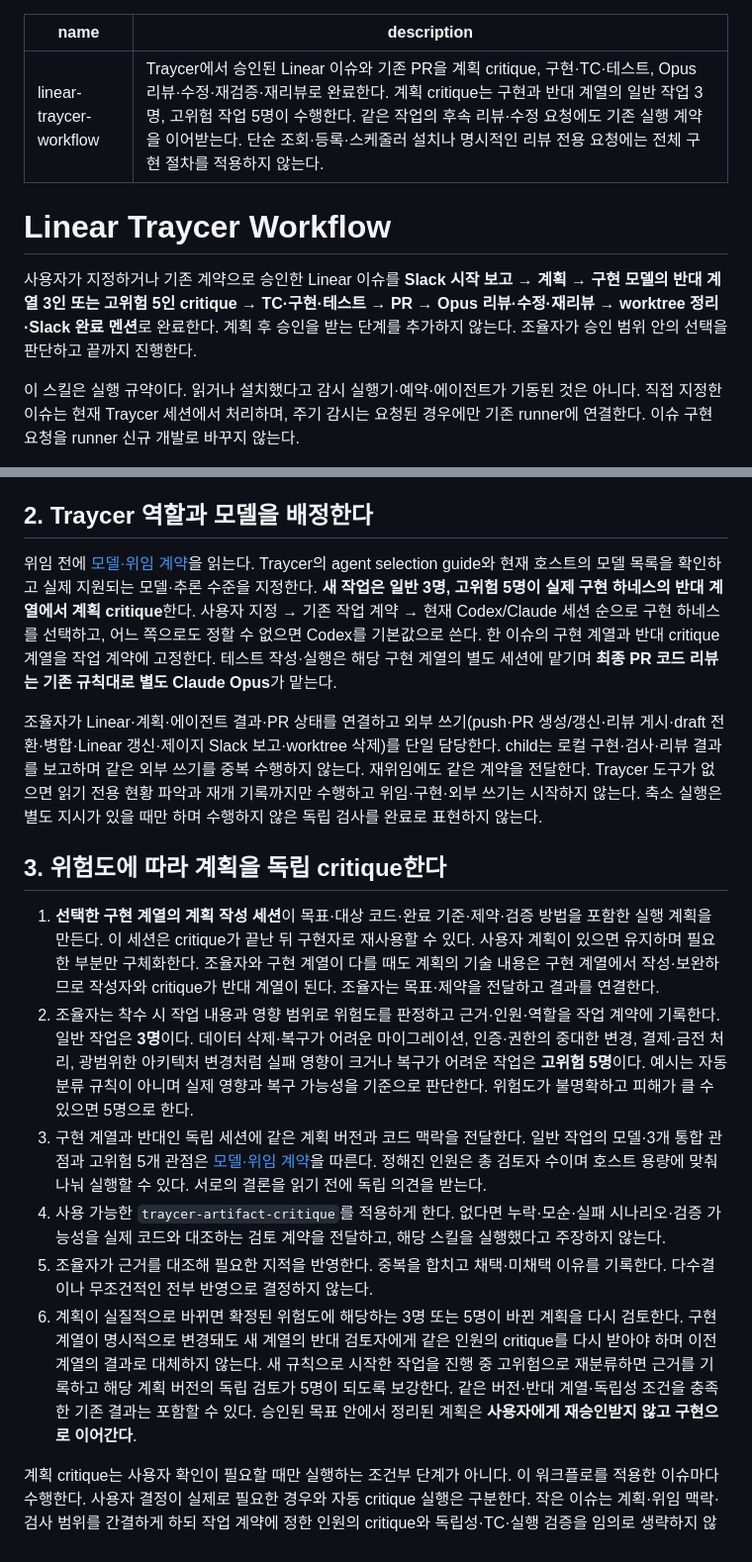
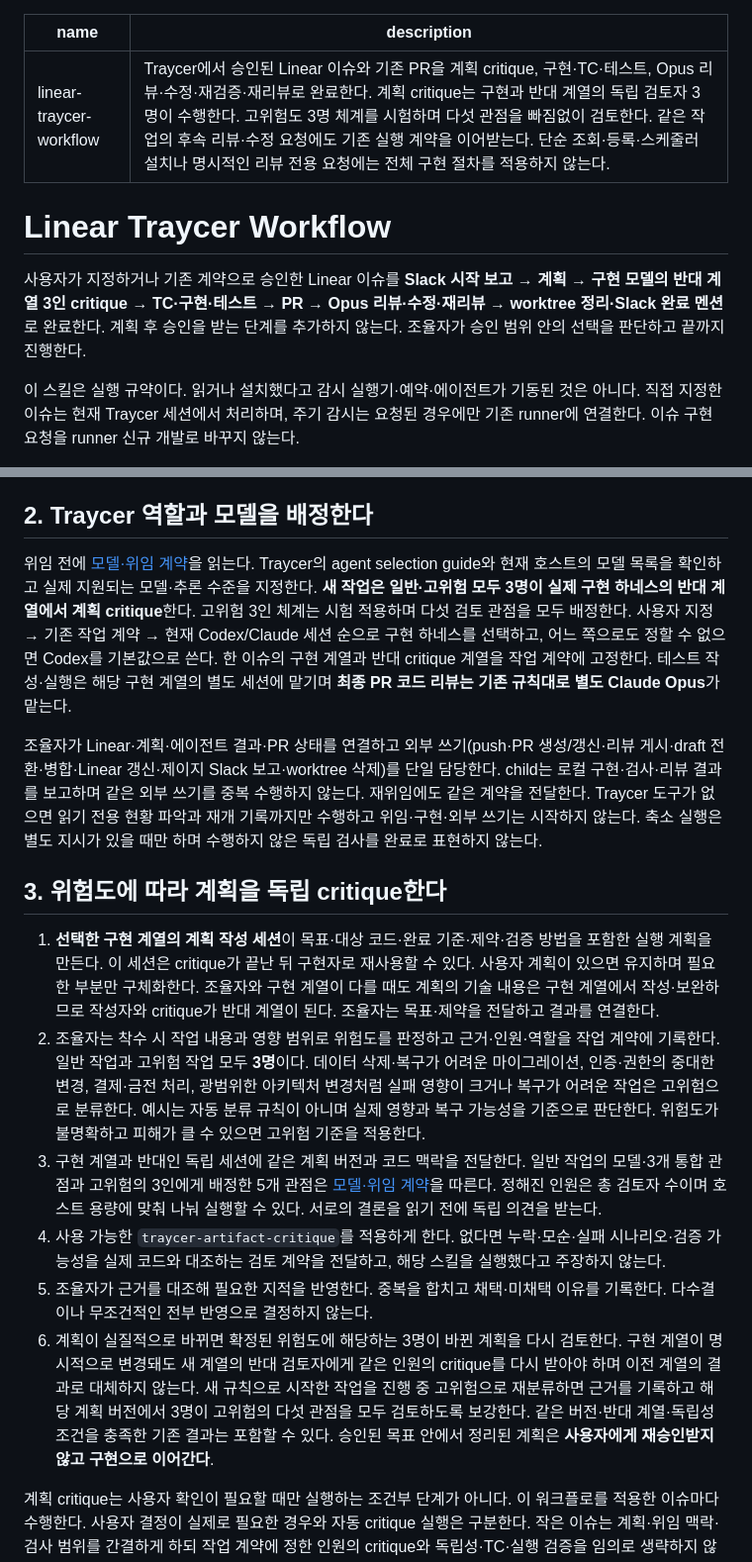
Before and after one commit to JunJuneee/skills, a Markdown page: skills/linear-traycer-workflow/SKILL.md, 2 parts joined by grey strips. Shown at 99% size. GitHub-like rendering.

Commit message:
Update high-risk workflow critique to three reviewers

```diff
--- a/skills/linear-traycer-workflow/SKILL.md
+++ b/skills/linear-traycer-workflow/SKILL.md
@@ -1,11 +1,11 @@
 ---
 name: linear-traycer-workflow
-description: Traycer에서 승인된 Linear 이슈와 기존 PR을 계획 critique, 구현·TC·테스트, Opus 리뷰·수정·재검증·재리뷰로 완료한다. 계획 critique는 구현과 반대 계열의 일반 작업 3명, 고위험 작업 5명이 수행한다. 같은 작업의 후속 리뷰·수정 요청에도 기존 실행 계약을 이어받는다. 단순 조회·등록·스케줄러 설치나 명시적인 리뷰 전용 요청에는 전체 구현 절차를 적용하지 않는다.
+description: Traycer에서 승인된 Linear 이슈와 기존 PR을 계획 critique, 구현·TC·테스트, Opus 리뷰·수정·재검증·재리뷰로 완료한다. 계획 critique는 구현과 반대 계열의 독립 검토자 3명이 수행한다. 고위험도 3명 체계를 시험하며 다섯 관점을 빠짐없이 검토한다. 같은 작업의 후속 리뷰·수정 요청에도 기존 실행 계약을 이어받는다. 단순 조회·등록·스케줄러 설치나 명시적인 리뷰 전용 요청에는 전체 구현 절차를 적용하지 않는다.
 ---
 
 # Linear Traycer Workflow
 
-사용자가 지정하거나 기존 계약으로 승인한 Linear 이슈를 **Slack 시작 보고 → 계획 → 구현 모델의 반대 계열 3인 또는 고위험 5인 critique → TC·구현·테스트 → PR → Opus 리뷰·수정·재리뷰 → worktree 정리·Slack 완료 멘션**로 완료한다. 계획 후 승인을 받는 단계를 추가하지 않는다. 조율자가 승인 범위 안의 선택을 판단하고 끝까지 진행한다.
+사용자가 지정하거나 기존 계약으로 승인한 Linear 이슈를 **Slack 시작 보고 → 계획 → 구현 모델의 반대 계열 3인 critique → TC·구현·테스트 → PR → Opus 리뷰·수정·재리뷰 → worktree 정리·Slack 완료 멘션**로 완료한다. 계획 후 승인을 받는 단계를 추가하지 않는다. 조율자가 승인 범위 안의 선택을 판단하고 끝까지 진행한다.
 
 이 스킬은 실행 규약이다. 읽거나 설치했다고 감시 실행기·예약·에이전트가 기동된 것은 아니다. 직접 지정한 이슈는 현재 Traycer 세션에서 처리하며, 주기 감시는 요청된 경우에만 기존 runner에 연결한다. 이슈 구현 요청을 runner 신규 개발로 바꾸지 않는다.
 
@@ -31,18 +31,18 @@ Linear·GitHub·Slack 등 외부 서비스 접근은 [Composio 우선 규칙](..
 
 ## 2. Traycer 역할과 모델을 배정한다
 
-위임 전에 [모델·위임 계약](references/models-and-delegation.md)을 읽는다. Traycer의 agent selection guide와 현재 호스트의 모델 목록을 확인하고 실제 지원되는 모델·추론 수준을 지정한다. **새 작업은 일반 3명, 고위험 5명이 실제 구현 하네스의 반대 계열에서 계획 critique**한다. 사용자 지정 → 기존 작업 계약 → 현재 Codex/Claude 세션 순으로 구현 하네스를 선택하고, 어느 쪽으로도 정할 수 없으면 Codex를 기본값으로 쓴다. 한 이슈의 구현 계열과 반대 critique 계열을 작업 계약에 고정한다. 테스트 작성·실행은 해당 구현 계열의 별도 세션에 맡기며 **최종 PR 코드 리뷰는 기존 규칙대로 별도 Claude Opus**가 맡는다.
+위임 전에 [모델·위임 계약](references/models-and-delegation.md)을 읽는다. Traycer의 agent selection guide와 현재 호스트의 모델 목록을 확인하고 실제 지원되는 모델·추론 수준을 지정한다. **새 작업은 일반·고위험 모두 3명이 실제 구현 하네스의 반대 계열에서 계획 critique**한다. 고위험 3인 체계는 시험 적용하며 다섯 검토 관점을 모두 배정한다. 사용자 지정 → 기존 작업 계약 → 현재 Codex/Claude 세션 순으로 구현 하네스를 선택하고, 어느 쪽으로도 정할 수 없으면 Codex를 기본값으로 쓴다. 한 이슈의 구현 계열과 반대 critique 계열을 작업 계약에 고정한다. 테스트 작성·실행은 해당 구현 계열의 별도 세션에 맡기며 **최종 PR 코드 리뷰는 기존 규칙대로 별도 Claude Opus**가 맡는다.
 
 조율자가 Linear·계획·에이전트 결과·PR 상태를 연결하고 외부 쓰기(push·PR 생성/갱신·리뷰 게시·draft 전환·병합·Linear 갱신·제이지 Slack 보고·worktree 삭제)를 단일 담당한다. child는 로컬 구현·검사·리뷰 결과를 보고하며 같은 외부 쓰기를 중복 수행하지 않는다. 재위임에도 같은 계약을 전달한다. Traycer 도구가 없으면 읽기 전용 현황 파악과 재개 기록까지만 수행하고 위임·구현·외부 쓰기는 시작하지 않는다. 축소 실행은 별도 지시가 있을 때만 하며 수행하지 않은 독립 검사를 완료로 표현하지 않는다.
 
 ## 3. 위험도에 따라 계획을 독립 critique한다
 
 1. **선택한 구현 계열의 계획 작성 세션**이 목표·대상 코드·완료 기준·제약·검증 방법을 포함한 실행 계획을 만든다. 이 세션은 critique가 끝난 뒤 구현자로 재사용할 수 있다. 사용자 계획이 있으면 유지하며 필요한 부분만 구체화한다. 조율자와 구현 계열이 다를 때도 계획의 기술 내용은 구현 계열에서 작성·보완하므로 작성자와 critique가 반대 계열이 된다. 조율자는 목표·제약을 전달하고 결과를 연결한다.
-2. 조율자는 착수 시 작업 내용과 영향 범위로 위험도를 판정하고 근거·인원·역할을 작업 계약에 기록한다. 일반 작업은 **3명**이다. 데이터 삭제·복구가 어려운 마이그레이션, 인증·권한의 중대한 변경, 결제·금전 처리, 광범위한 아키텍처 변경처럼 실패 영향이 크거나 복구가 어려운 작업은 **고위험 5명**이다. 예시는 자동 분류 규칙이 아니며 실제 영향과 복구 가능성을 기준으로 판단한다. 위험도가 불명확하고 피해가 클 수 있으면 5명으로 한다.
-3. 구현 계열과 반대인 독립 세션에 같은 계획 버전과 코드 맥락을 전달한다. 일반 작업의 모델·3개 통합 관점과 고위험 5개 관점은 [모델·위임 계약](references/models-and-delegation.md)을 따른다. 정해진 인원은 총 검토자 수이며 호스트 용량에 맞춰 나눠 실행할 수 있다. 서로의 결론을 읽기 전에 독립 의견을 받는다.
+2. 조율자는 착수 시 작업 내용과 영향 범위로 위험도를 판정하고 근거·인원·역할을 작업 계약에 기록한다. 일반 작업과 고위험 작업 모두 **3명**이다. 데이터 삭제·복구가 어려운 마이그레이션, 인증·권한의 중대한 변경, 결제·금전 처리, 광범위한 아키텍처 변경처럼 실패 영향이 크거나 복구가 어려운 작업은 고위험으로 분류한다. 예시는 자동 분류 규칙이 아니며 실제 영향과 복구 가능성을 기준으로 판단한다. 위험도가 불명확하고 피해가 클 수 있으면 고위험 기준을 적용한다.
+3. 구현 계열과 반대인 독립 세션에 같은 계획 버전과 코드 맥락을 전달한다. 일반 작업의 모델·3개 통합 관점과 고위험의 3인에게 배정한 5개 관점은 [모델·위임 계약](references/models-and-delegation.md)을 따른다. 정해진 인원은 총 검토자 수이며 호스트 용량에 맞춰 나눠 실행할 수 있다. 서로의 결론을 읽기 전에 독립 의견을 받는다.
 4. 사용 가능한 `traycer-artifact-critique`를 적용하게 한다. 없다면 누락·모순·실패 시나리오·검증 가능성을 실제 코드와 대조하는 검토 계약을 전달하고, 해당 스킬을 실행했다고 주장하지 않는다.
 5. 조율자가 근거를 대조해 필요한 지적을 반영한다. 중복을 합치고 채택·미채택 이유를 기록한다. 다수결이나 무조건적인 전부 반영으로 결정하지 않는다.
-6. 계획이 실질적으로 바뀌면 확정된 위험도에 해당하는 3명 또는 5명이 바뀐 계획을 다시 검토한다. 구현 계열이 명시적으로 변경돼도 새 계열의 반대 검토자에게 같은 인원의 critique를 다시 받아야 하며 이전 계열의 결과로 대체하지 않는다. 새 규칙으로 시작한 작업을 진행 중 고위험으로 재분류하면 근거를 기록하고 해당 계획 버전의 독립 검토가 5명이 되도록 보강한다. 같은 버전·반대 계열·독립성 조건을 충족한 기존 결과는 포함할 수 있다. 승인된 목표 안에서 정리된 계획은 **사용자에게 재승인받지 않고 구현으로 이어간다**.
+6. 계획이 실질적으로 바뀌면 확정된 위험도에 해당하는 3명이 바뀐 계획을 다시 검토한다. 구현 계열이 명시적으로 변경돼도 새 계열의 반대 검토자에게 같은 인원의 critique를 다시 받아야 하며 이전 계열의 결과로 대체하지 않는다. 새 규칙으로 시작한 작업을 진행 중 고위험으로 재분류하면 근거를 기록하고 해당 계획 버전에서 3명이 고위험의 다섯 관점을 모두 검토하도록 보강한다. 같은 버전·반대 계열·독립성 조건을 충족한 기존 결과는 포함할 수 있다. 승인된 목표 안에서 정리된 계획은 **사용자에게 재승인받지 않고 구현으로 이어간다**.
 
 계획 critique는 사용자 확인이 필요할 때만 실행하는 조건부 단계가 아니다. 이 워크플로를 적용한 이슈마다 수행한다. 사용자 결정이 실제로 필요한 경우와 자동 critique 실행은 구분한다. 작은 이슈는 계획·위임 맥락·검사 범위를 간결하게 하되 작업 계약에 정한 인원의 critique와 독립성·TC·실행 검증을 임의로 생략하지 않는다.
 
```
Also changed, not shown: 1 other file.
